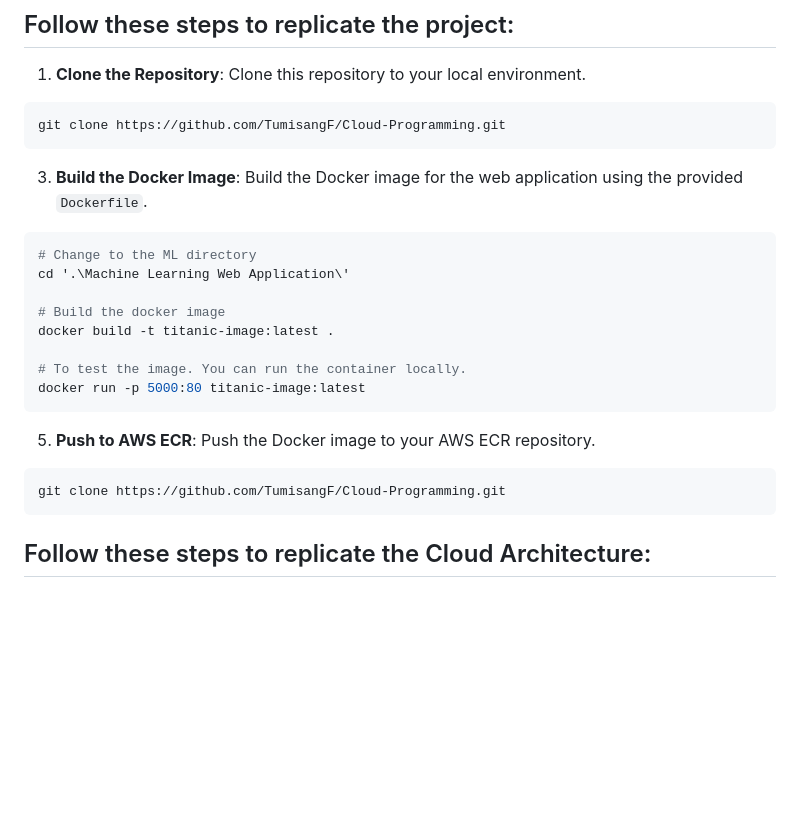
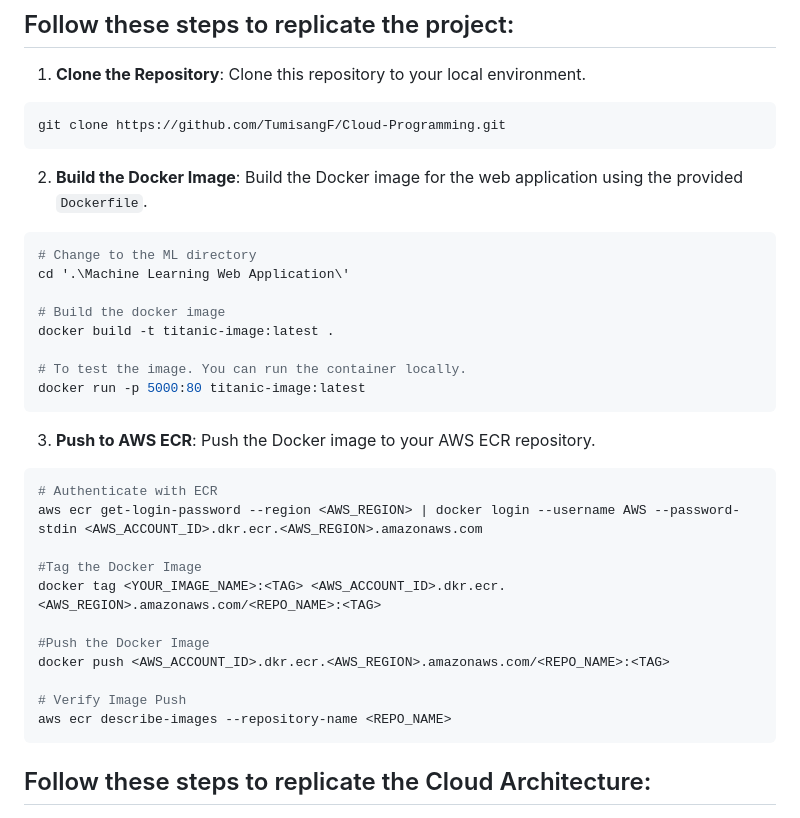
Before and after one commit to TumisangF/Cloud-Programming, a Markdown page: README.md, the part around the change. Drawn GitHub-style; blank space fills up the shorter version.

````diff
--- a/README.md
+++ b/README.md
@@ -29,7 +29,7 @@ Welcome to the cloud programming project where I deployed a machine learning mod
 ```bash
 git clone https://github.com/TumisangF/Cloud-Programming.git
 ```
-3. **Build the Docker Image**: Build the Docker image for the web application using the provided `Dockerfile`.
+2. **Build the Docker Image**: Build the Docker image for the web application using the provided `Dockerfile`.
 ```bash
 # Change to the ML directory
 cd '.\Machine Learning Web Application\'
@@ -41,9 +41,19 @@ docker build -t titanic-image:latest .
 docker run -p 5000:80 titanic-image:latest
 ```
 
-5. **Push to AWS ECR**: Push the Docker image to your AWS ECR repository.
+3. **Push to AWS ECR**: Push the Docker image to your AWS ECR repository.
 ```bash
-git clone https://github.com/TumisangF/Cloud-Programming.git
+# Authenticate with ECR
+aws ecr get-login-password --region <AWS_REGION> | docker login --username AWS --password-stdin <AWS_ACCOUNT_ID>.dkr.ecr.<AWS_REGION>.amazonaws.com
+
+#Tag the Docker Image
+docker tag <YOUR_IMAGE_NAME>:<TAG> <AWS_ACCOUNT_ID>.dkr.ecr.<AWS_REGION>.amazonaws.com/<REPO_NAME>:<TAG>
+
+#Push the Docker Image
+docker push <AWS_ACCOUNT_ID>.dkr.ecr.<AWS_REGION>.amazonaws.com/<REPO_NAME>:<TAG>
+
+# Verify Image Push
+aws ecr describe-images --repository-name <REPO_NAME>
 ```
 
 ## Follow these steps to replicate the Cloud Architecture:
````
